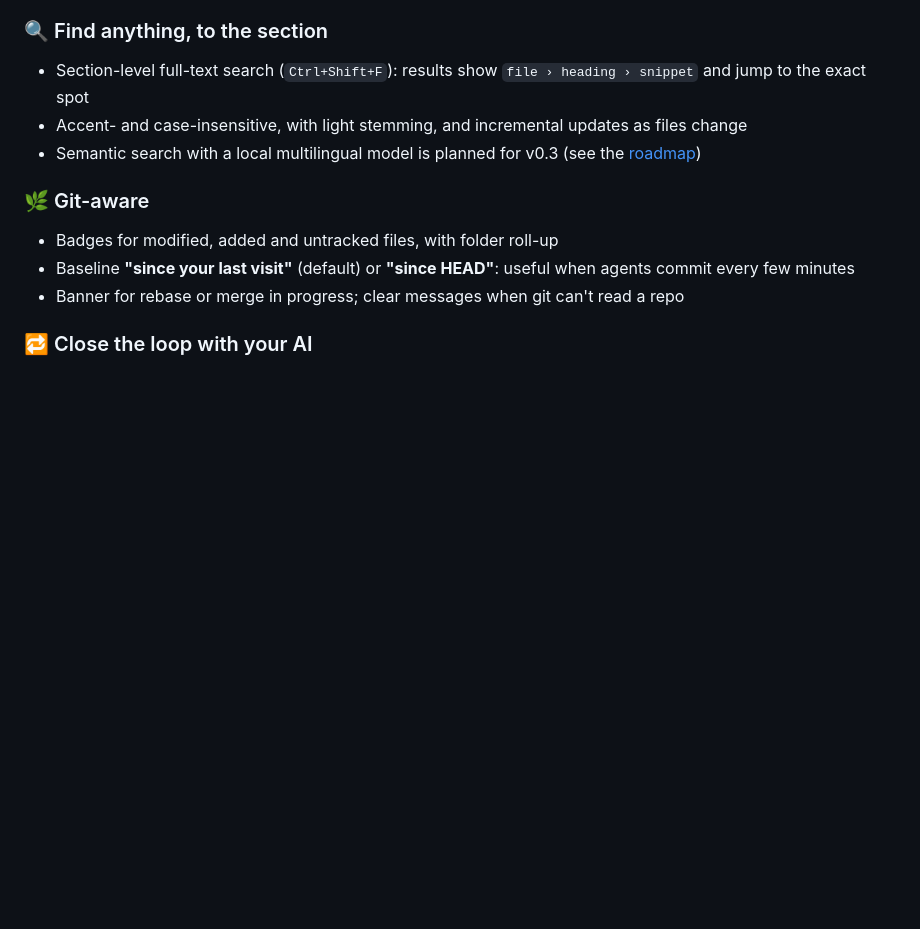
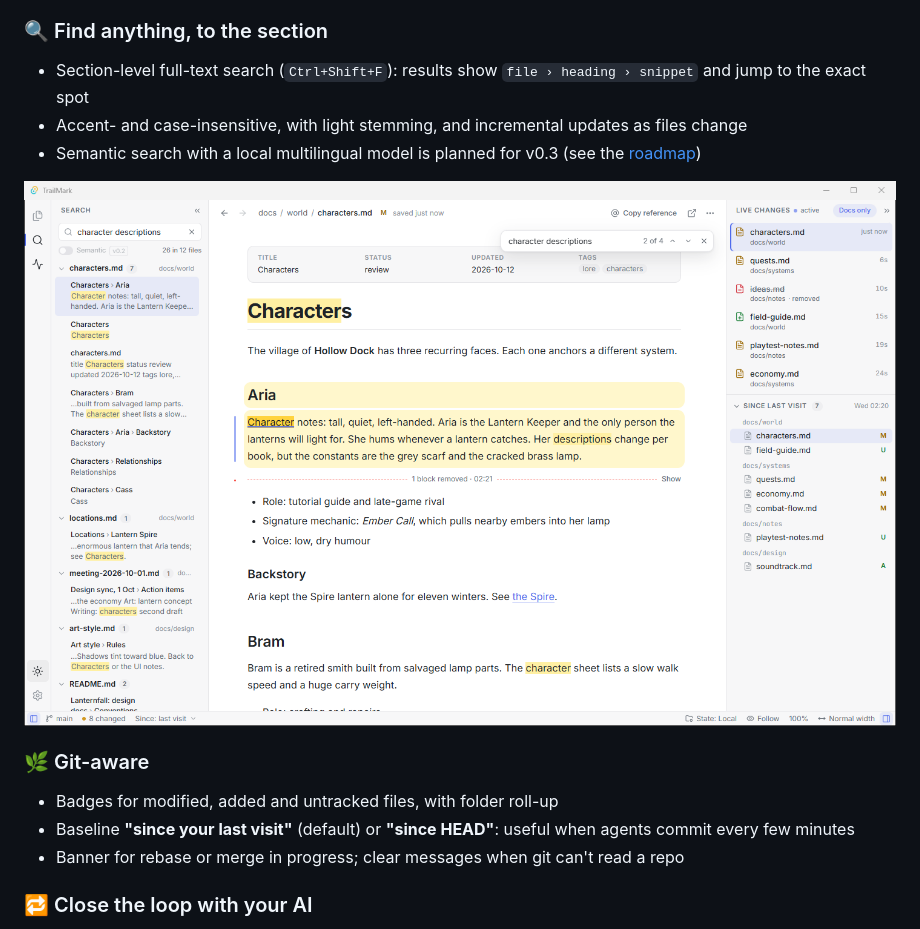
Before and after one commit to EdelmarSchneider/permark, a Markdown page: README.md, the part around one of its changes. GitHub-like rendering; pictures changed too: docs/assets/screenshot-search.png (added); blank space fills up the shorter version.

```diff
--- a/README.md
+++ b/README.md
@@ -58,6 +61,8 @@ Gemini CLI, and it's a great Markdown reader if you don't use AI at all.
 - Section-level full-text search (`Ctrl+Shift+F`): results show `file › heading › snippet` and jump to the exact spot
 - Accent- and case-insensitive, with light stemming, and incremental updates as files change
 - Semantic search with a local multilingual model is planned for v0.3 (see the [roadmap](#roadmap))
+
+![Section search: "character descriptions" finds characters.md › Aria](docs/assets/screenshot-search.png)
 
 ### 🌿 Git-aware
 - Badges for modified, added and untracked files, with folder roll-up
```
Also changed, not shown: other parts of README.md (+4 -1 lines), docs/assets/screenshot-dark.png (added), docs/assets/screenshot-light.png, site/assets/screenshot-dark.png (added), site/assets/screenshot-light.png, site/assets/screenshot-search.png (added), 11 other files.
